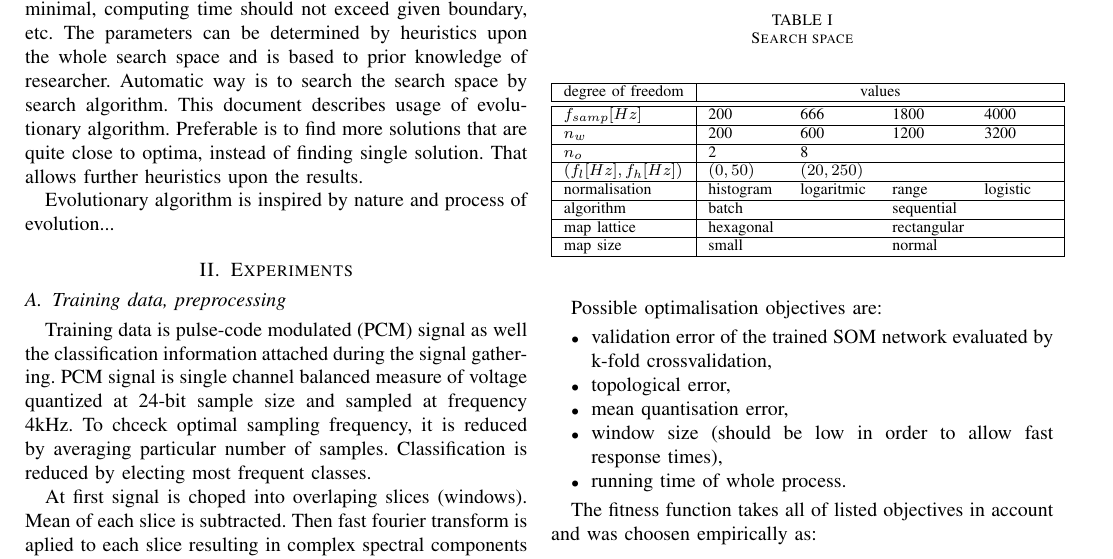
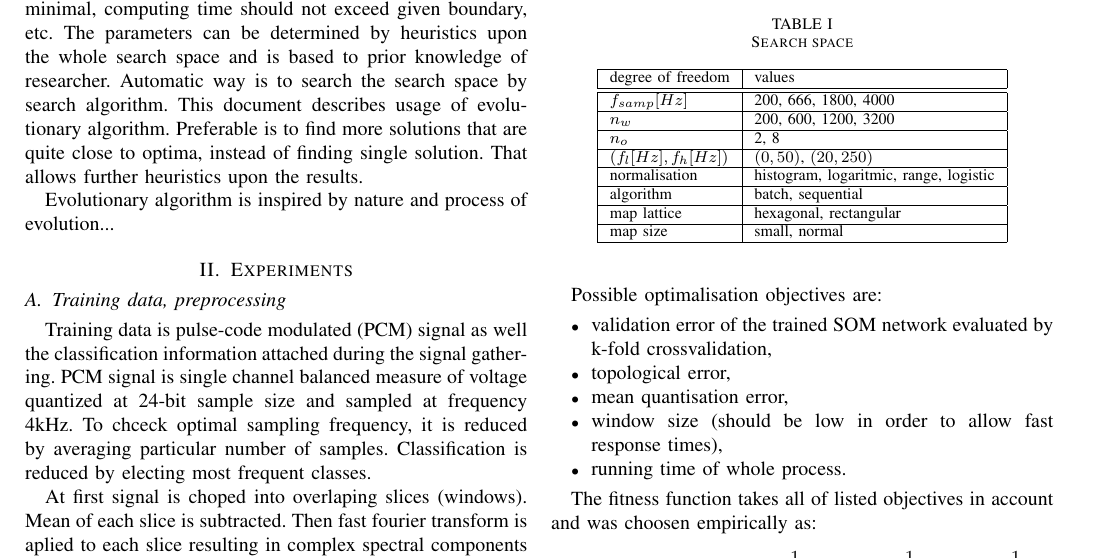
Before and after one commit to pborky/documents_old, a LaTeX paper (BIA/analysis_of_biosignals.tex): part of page 2 of 3, cut so that both start at the same text. Compiled offline with pdfLaTeX.

Commit message:
Edited BIA/analysis_of_biosignals.tex via GitHub

```diff
--- a/BIA/analysis_of_biosignals.tex
+++ b/BIA/analysis_of_biosignals.tex
@@ -286,26 +286,26 @@ Values of particular degrees of freedom are listed  in table \ref{searchspace}.
 \begin{table}[h]
 \caption{Search space}
 	\begin{center}
-		\begin{tabular}{|l| p{1.2cm} p{1.2cm} p{1.2cm} p{1.2cm} |}
+		\begin{tabular}{|l| l |}
 			\hline
-			degree of freedom & \multicolumn{4}{c|}{values} \\
+			degree of freedom & values \\
 			\hline
 			\hline
-			$ f_{samp} [Hz] $ & 200 & 666 & 1800 & 4000\\
+			$ f_{samp} [Hz] $ & 200, 666, 1800, 4000\\
 			\hline
-			$ n_w $ & 200 & 600 & 1200 & 3200 \\
+			$ n_w $ & 200, 600, 1200, 3200 \\
 			\hline
-			$ n_o $ & 2 & 8 & & \\
+			$ n_o $ & 2, 8 \\
 			\hline
-			$ (f_l[Hz], f_h[Hz]) $ & $ (0, 50) $ & $ (20, 250) $ & & \\
+			$ (f_l[Hz], f_h[Hz]) $ & $ (0, 50) $,  $ (20, 250) $  \\
 			\hline
-			normalisation & histogram & logaritmic & range & logistic \\
+			normalisation & histogram, logaritmic, range, logistic \\
 			\hline
-			algorithm & \multicolumn{2}{l}{batch} & \multicolumn{2}{l|}{sequential}  \\
+			algorithm & batch, sequential  \\
 			\hline
-			map lattice & \multicolumn{2}{l}{hexagonal} & \multicolumn{2}{l|}{rectangular} \\
+			map lattice & hexagonal, rectangular \\
 			\hline
-			map size  & \multicolumn{2}{l}{small} & \multicolumn{2}{l|}{normal} \\
+			map size  & small, normal \\
 			\hline
 		\end{tabular}
 	\end{center}
```
